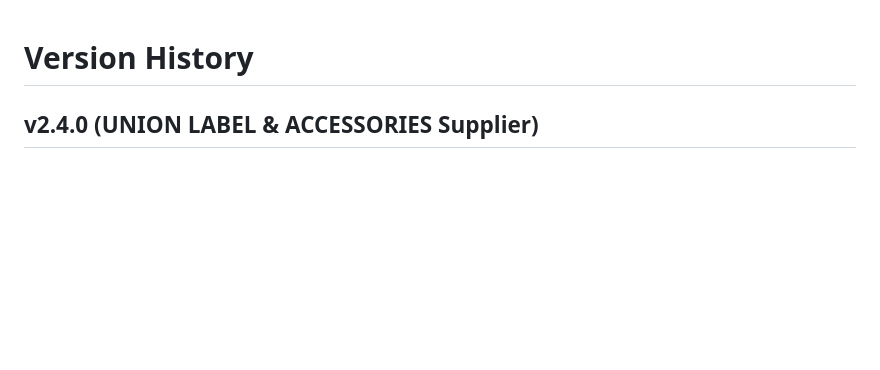
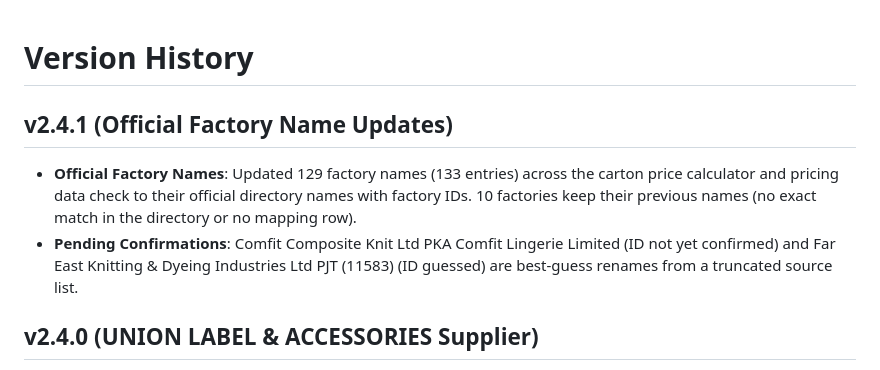
Before and after one commit to PAC-D/Carton-Price-Calculator, a Markdown page: VERSION_HISTORY.md, the part around the change. Drawn GitHub-style; blank space fills up the shorter version.

Commit message:
docs: add v2.4.1 changelog

```diff
--- a/VERSION_HISTORY.md
+++ b/VERSION_HISTORY.md
@@ -1,4 +1,8 @@
 # Version History
+
+## v2.4.1 (Official Factory Name Updates)
+*   **Official Factory Names**: Updated 129 factory names (133 entries) across the carton price calculator and pricing data check to their official directory names with factory IDs. 10 factories keep their previous names (no exact match in the directory or no mapping row).
+*   **Pending Confirmations**: Comfit Composite Knit Ltd PKA Comfit Lingerie Limited (ID not yet confirmed) and Far East Knitting & Dyeing Industries Ltd PJT (11583) (ID guessed) are best-guess renames from a truncated source list.
 
 ## v2.4.0 (UNION LABEL & ACCESSORIES Supplier)
 *   **New Packaging Supplier**: Added UNION LABEL & ACCESSORIES LTD. with 19 garment factories to the carton price calculator, priced at the standard factory rate (Primark SQM minus 5%) and mapped to the Union/Epyllion SQM formula.
```
